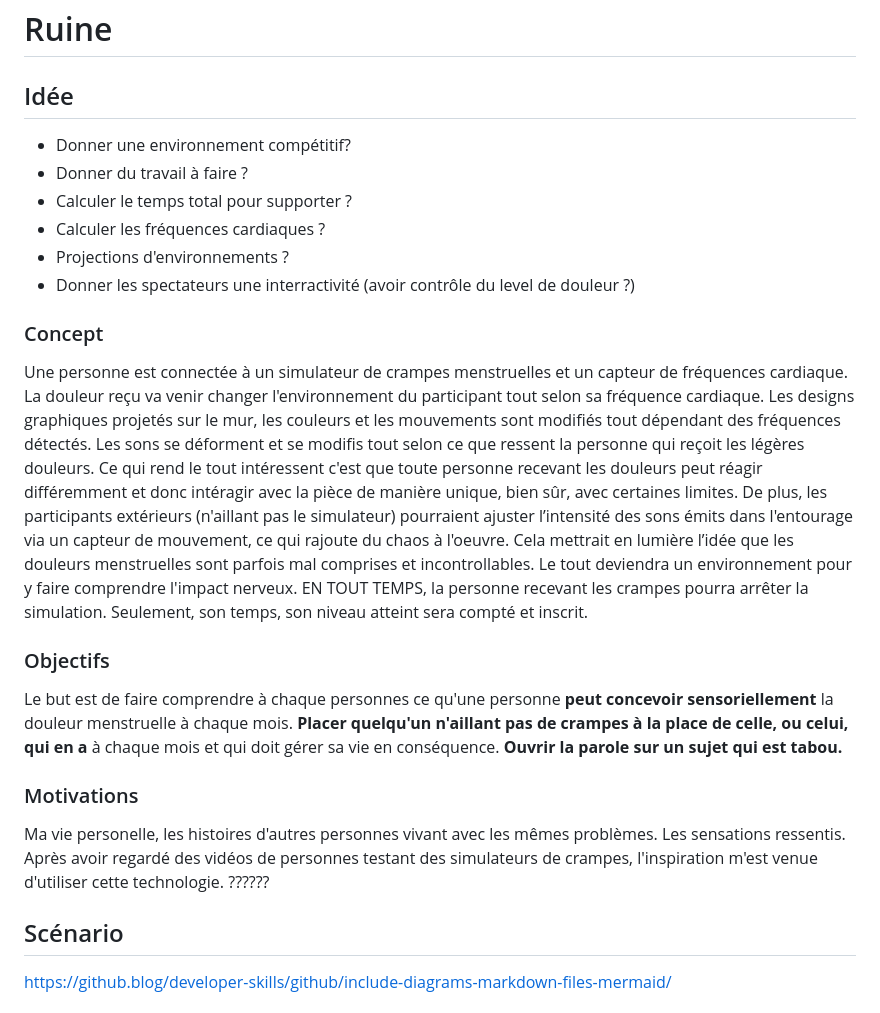
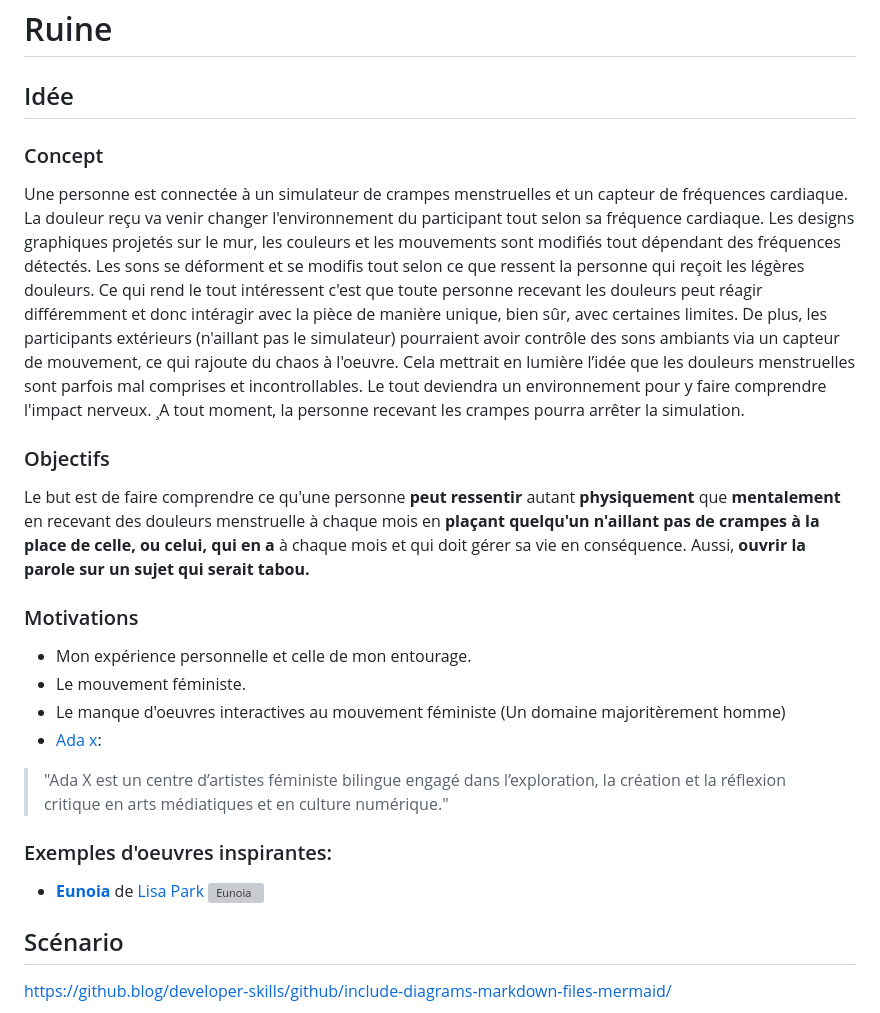
Before and after one commit to KenzaElHarrif/scenarisation_kenza, a Markdown page: README.md, the part around the change. Drawn GitHub-style; grey boxes are pictures that could not be loaded.

```diff
--- a/README.md
+++ b/README.md
@@ -1,25 +1,30 @@
 # Ruine
 
 ## Idée
-- Donner une environnement compétitif?
-- Donner du travail à faire ?
-- Calculer le temps total pour supporter ?
-- Calculer les fréquences cardiaques ?
-- Projections d'environnements ?
-- Donner les spectateurs une interractivité (avoir contrôle du level de douleur ?)
-
 
 ### Concept
 
-Une personne est connectée à un simulateur de crampes menstruelles et un capteur de fréquences cardiaque. La douleur reçu va venir changer l'environnement du participant tout selon sa fréquence cardiaque. Les designs graphiques projetés sur le mur, les couleurs et les mouvements sont modifiés tout dépendant des fréquences détectés. Les sons se déforment et se modifis tout selon ce que ressent la personne qui reçoit les légères douleurs. Ce qui rend le tout intéressent c'est que toute personne recevant les douleurs peut réagir différemment et donc intéragir avec la pièce de manière unique, bien sûr, avec certaines limites. De plus, les participants extérieurs (n'aillant pas le simulateur) pourraient ajuster l’intensité des sons émits dans l'entourage via un capteur de mouvement, ce qui rajoute du chaos à l'oeuvre. Cela mettrait en lumière l’idée que les douleurs menstruelles sont parfois mal comprises et incontrollables. Le tout deviendra un environnement pour y faire comprendre l'impact nerveux. EN TOUT TEMPS, la personne recevant les crampes pourra arrêter la simulation. Seulement, son temps, son niveau atteint sera compté et inscrit.
+Une personne est connectée à un simulateur de crampes menstruelles et un capteur de fréquences cardiaque. La douleur reçu va venir changer l'environnement du participant tout selon sa fréquence cardiaque. Les designs graphiques projetés sur le mur, les couleurs et les mouvements sont modifiés tout dépendant des fréquences détectés. Les sons se déforment et se modifis tout selon ce que ressent la personne qui reçoit les légères douleurs. Ce qui rend le tout intéressent c'est que toute personne recevant les douleurs peut réagir différemment et donc intéragir avec la pièce de manière unique, bien sûr, avec certaines limites. De plus, les participants extérieurs (n'aillant pas le simulateur) pourraient avoir contrôle des sons ambiants via un capteur de mouvement, ce qui rajoute du chaos à l'oeuvre. Cela mettrait en lumière l’idée que les douleurs menstruelles sont parfois mal comprises et incontrollables. Le tout deviendra un environnement pour y faire comprendre l'impact nerveux. ¸A tout moment, la personne recevant les crampes pourra arrêter la simulation.
 
 ### Objectifs
 
-Le but est de faire comprendre à chaque personnes ce qu'une personne **peut concevoir sensoriellement** la douleur menstruelle à chaque mois. **Placer quelqu'un n'aillant pas de crampes à la place de celle, ou celui, qui en a** à chaque mois et qui doit gérer sa vie en conséquence. **Ouvrir la parole sur un sujet qui est tabou.**
+Le but est de faire comprendre ce qu'une personne **peut ressentir**  autant **physiquement** que **mentalement** en recevant des douleurs menstruelle à chaque mois en **plaçant quelqu'un n'aillant pas de crampes à la place de celle, ou celui, qui en a** à chaque mois et qui doit gérer sa vie en conséquence. Aussi, **ouvrir la parole sur un sujet qui serait tabou.**
 
 ### Motivations
 
-Ma vie personelle, les histoires d'autres personnes vivant avec les mêmes problèmes. Les sensations ressentis. Après avoir regardé des vidéos de personnes testant des simulateurs de crampes, l'inspiration m'est venue d'utiliser cette technologie. ??????
+- Mon expérience personnelle et celle de mon entourage.
+- Le mouvement féministe.
+- Le manque d'oeuvres interactives au mouvement féministe (Un domaine majoritèrement homme)
+- [Ada x](https://www.ada-x.org/):
+
+>"Ada X est un centre d’artistes féministe bilingue engagé dans l’exploration, la création et la réflexion critique en arts médiatiques et en culture numérique."
+
+### Exemples d'oeuvres inspirantes:
+
+- **[Eunoia](https://www.thelisapark.com/work/eunoia)** de [Lisa Park](https://www.thelisapark.com/)
+![Eunoia](image)
+
+
 
 ## Scénario
 
```
